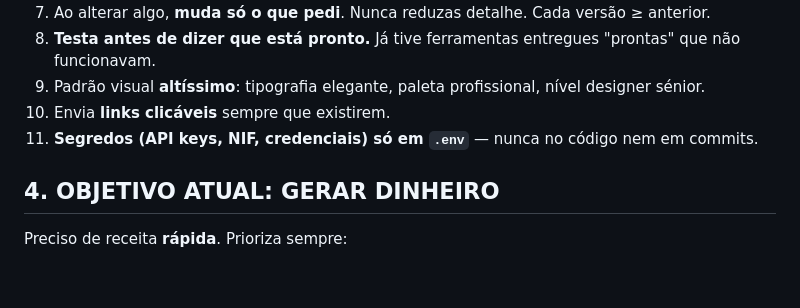
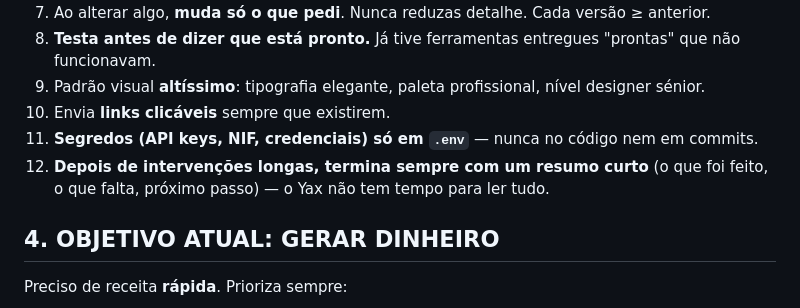
Before and after one commit to YAxbairro/test, a Markdown page: CLAUDE.md, the part around the change. Rendered like a GitHub page; blank space fills up the shorter version.

Commit message:
CLAUDE.md: resumo curto após intervenções longas
Co-Authored-By: Claude Opus 5.5 <noreply@anthropic.com>
Claude-Session: https://claude.ai/code/session_01KkzALinSXcNfJFKXk6ZJ67

```diff
--- a/CLAUDE.md
+++ b/CLAUDE.md
@@ -26,6 +26,7 @@
 9. Padrão visual **altíssimo**: tipografia elegante, paleta profissional, nível designer sénior.
 10. Envia **links clicáveis** sempre que existirem.
 11. **Segredos (API keys, NIF, credenciais) só em `.env`** — nunca no código nem em commits.
+12. **Depois de intervenções longas, termina sempre com um resumo curto** (o que foi feito, o que falta, próximo passo) — o Yax não tem tempo para ler tudo.
 
 ## 4. OBJETIVO ATUAL: GERAR DINHEIRO
 Preciso de receita **rápida**. Prioriza sempre:
```
